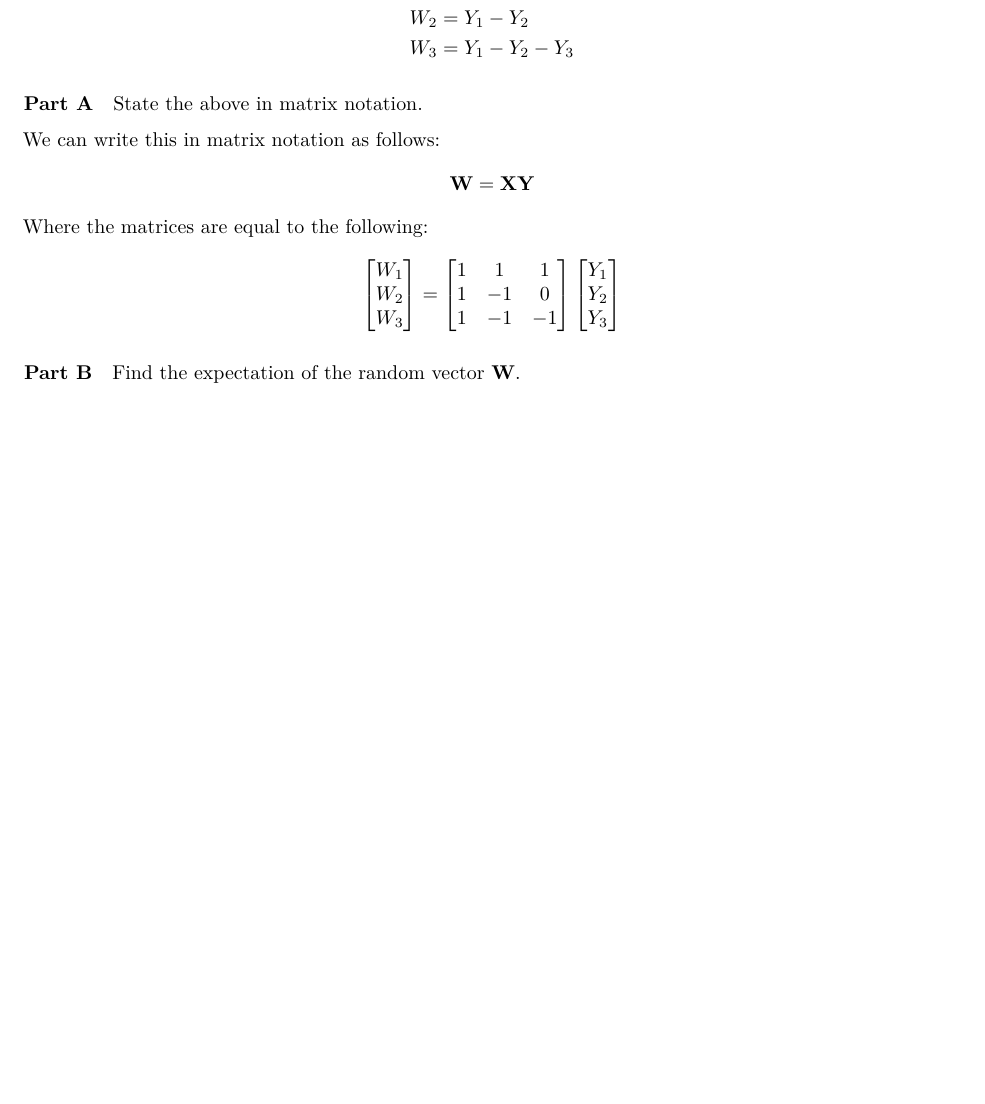
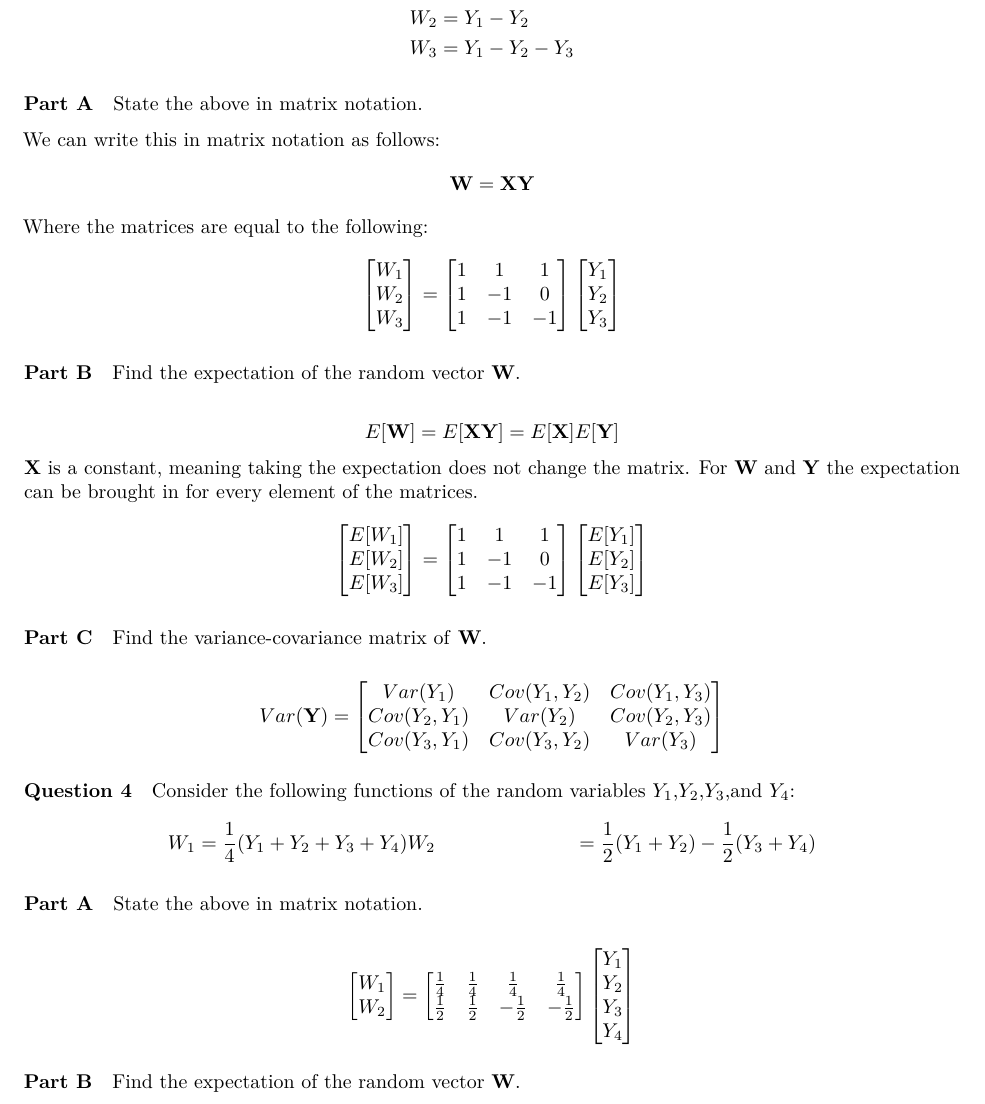
Before and after one commit to d-adducci/BIOS6643_ALD, an R Markdown document (Homework 2/Homework 2 - BIOS 6643.Rmd): part of page 4 of 4, cut so that both start at the same text, the shorter picture padded with empty space. Rendered offline with R 4.5, knitr and Pandoc, then LaTeX, with nearby package versions.

Commit message:
Working on question 4.

```diff
--- a/Homework 2/Homework 2 - BIOS 6643.Rmd
+++ b/Homework 2/Homework 2 - BIOS 6643.Rmd
@@ -396,3 +396,69 @@ $$
 
 #### Part B
 Find the expectation of the random vector **W**.
+
+$$E[\textbf{W}]=E[\textbf{X}\textbf{Y}]=E[\textbf{X}]E[\textbf{Y}]$$
+**X** is a constant, meaning taking the expectation does not change the matrix. For **W** and **Y** the expectation can be brought in for every element of the matrices.
+$$
+\begin{bmatrix}
+  E[W_1] \\
+  E[W_2] \\
+  E[W_3]
+\end{bmatrix}
+=
+\begin{bmatrix}
+  1 & 1 & 1 \\
+  1 & -1 & 0 \\
+  1 & -1 & -1
+\end{bmatrix}
+\begin{bmatrix}
+  E[Y_1] \\
+  E[Y_2] \\
+  E[Y_3]
+\end{bmatrix}
+$$
+
+#### Part C
+Find the variance-covariance matrix of **W**.
+
+$$
+Var(\textbf{Y})
+=
+\begin{bmatrix}
+  Var(Y_1) & Cov(Y_1,Y_2) & Cov(Y_1,Y_3) \\
+  Cov(Y_2,Y_1) & Var(Y_2) & Cov(Y_2,Y_3) \\
+  Cov(Y_3,Y_1) & Cov(Y_3,Y_2) & Var(Y_3)
+\end{bmatrix}
+$$
+
+
+#### Question 4
+Consider the following functions of the random variables $Y_1$,$Y_2$,$Y_3$,and $Y_4$:
+\begin{align*}
+  W_1 &= \frac{1}{4}(Y_1 + Y_2 + Y_3 + Y_4)
+  W_2 &= \frac{1}{2}(Y_1 + Y_2) - \frac{1}{2}(Y_3 + Y_4)
+\end{align*}
+
+#### Part A
+State the above in matrix notation.
+
+$$
+\begin{bmatrix}
+  W_1 \\
+  W_2
+\end{bmatrix}
+=
+\begin{bmatrix}
+  \frac{1}{4} & \frac{1}{4} & \frac{1}{4} & \frac{1}{4} \\
+  \frac{1}{2} & \frac{1}{2} & -\frac{1}{2} & -\frac{1}{2}
+\end{bmatrix}
+\begin{bmatrix}
+  Y_1 \\
+  Y_2 \\
+  Y_3 \\
+  Y_4
+\end{bmatrix}
+$$
+
+#### Part B
+Find the expectation of the random vector **W**.
```
